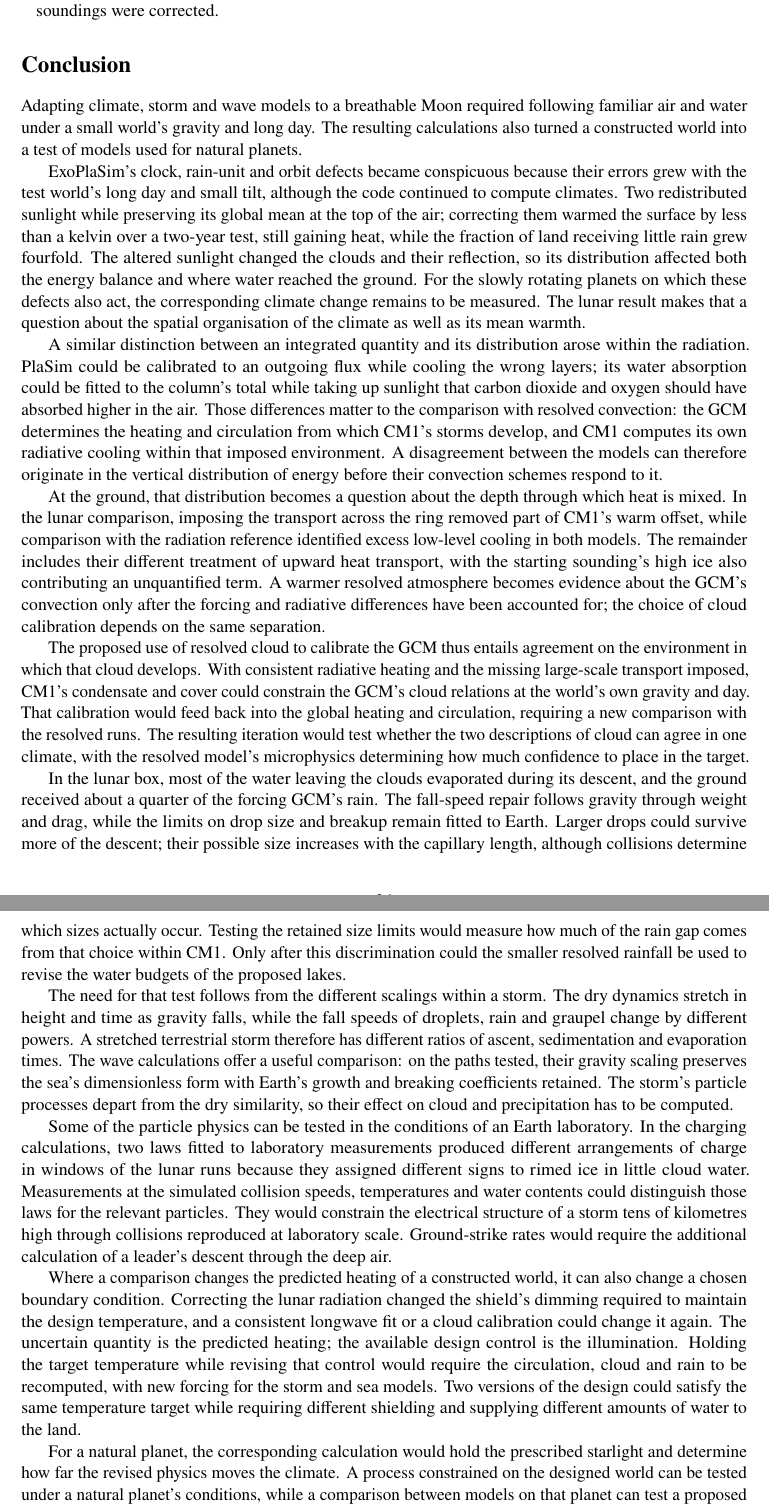
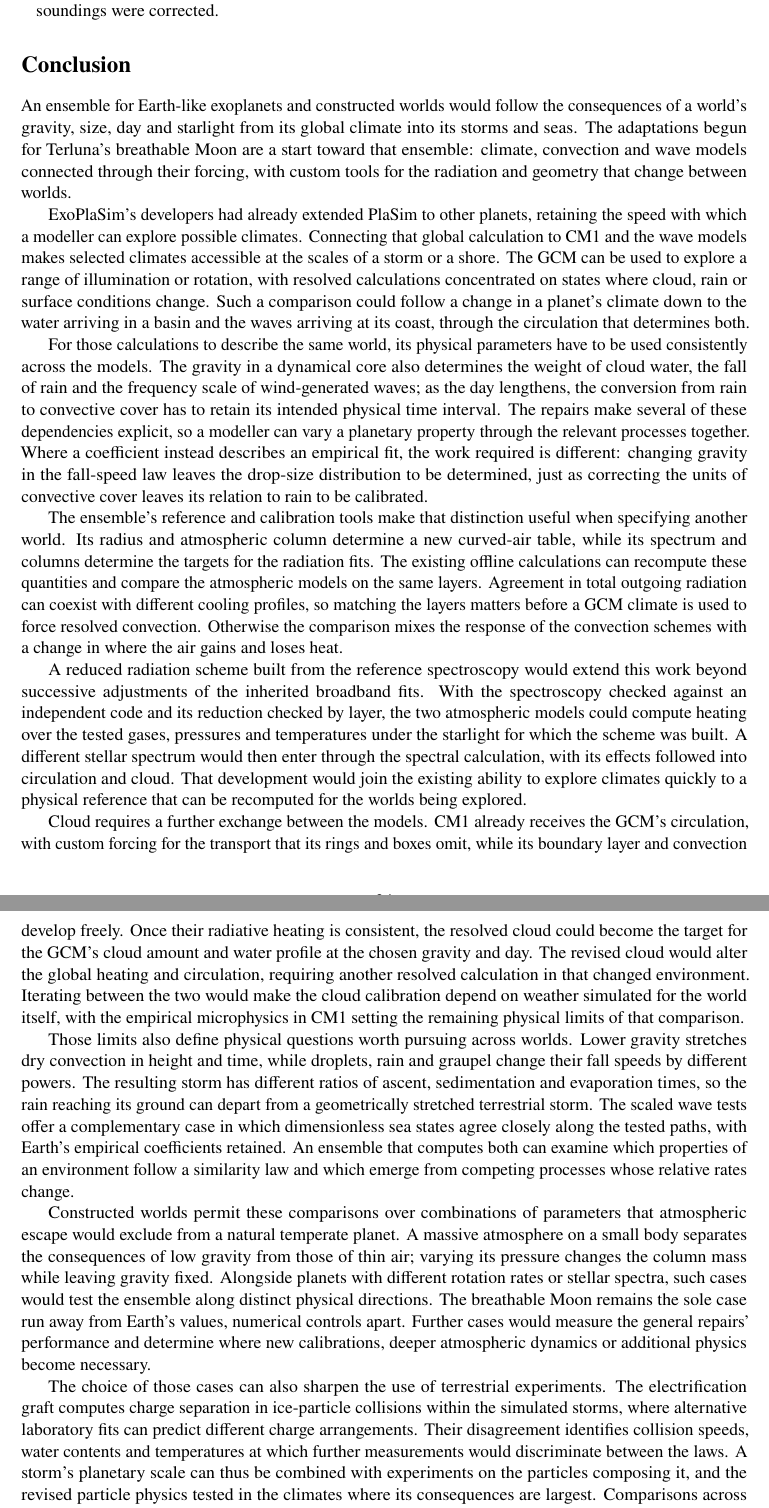
Before and after one commit to dgoldman0/world-crafting, a LaTeX paper (paper/main.tex, which reads paper/sections/conclusions.tex): two parts of pages 24 and 25 of 34, joined at a grey line, cut so that both start at the same text. Compiled offline with pdfLaTeX.

Commit message:
Make an ensemble of models for Earth-like worlds the paper's central purpose, and rewrite the Conclusion around it with the lunar work as its starting evidence
- AGENTS.md, "The paper": the central purpose is the development of an ensemble of models for Earth-like
  exoplanets and constructed worlds, connecting global climate to storms and seas; the breathable Moon is the
  worked case on which existing systems' limits became apparent; Terluna's paper IDs and five-paper ensemble stay
  out, the model ensemble being the subject; the Conclusion develops that purpose throughout, with the lunar work
  as evidence and a starting point.
- paper/sections/conclusions.tex: a new Conclusion of about 1,240 words. It opens on the ensemble that ExoPlaSim's
  extension of PlaSim and the coupling to CM1 and the wave models begin; develops consistent physical parameters
  across the models, the reference and calibration tools, a reduced radiation scheme from the reference
  spectroscopy, the cloud exchange between the GCM and CM1, the physics that departs from similarity, constructed
  worlds as tests along distinct physical directions, and laboratory experiments chosen through the storms; and
  ends on the environments the ensemble could explore, from storms over lakes and swell along a coast to places
  where life may have developed or people could one day live.
- paper/review/drafts/conclusion_round13.tex: the frozen copy of that Conclusion for round 13's review.

```diff
--- a/paper/sections/conclusions.tex
+++ b/paper/sections/conclusions.tex
@@ -1,73 +1,73 @@
 \section{Conclusion}
 
-Adapting climate, storm and wave models to a breathable Moon required following familiar air and water under
-a small world's gravity and long day. The resulting calculations also turned a constructed world into a test
-of models used for natural planets.
+An ensemble for Earth-like exoplanets and constructed worlds would follow the consequences of a world's
+gravity, size, day and starlight from its global climate into its storms and seas. The adaptations begun
+for Terluna's breathable Moon are a start toward that ensemble: climate, convection and wave models
+connected through their forcing, with custom tools for the radiation and geometry that change between worlds.
 
-ExoPlaSim's clock, rain-unit and orbit defects became conspicuous because their errors grew with the test
-world's long day and small tilt, although the code continued to compute climates. Two redistributed sunlight
-while preserving its global mean at the top of the air; correcting them warmed the surface by less than a
-kelvin over a two-year test, still gaining heat, while the fraction of land receiving little rain grew
-fourfold. The altered sunlight changed the clouds and their reflection, so its distribution affected both
-the energy balance and where water reached the ground. For the slowly rotating planets on which these
-defects also act, the corresponding climate change remains to be measured. The lunar result makes that a
-question about the spatial organisation of the climate as well as its mean warmth.
+ExoPlaSim's developers had already extended PlaSim to other planets, retaining the speed with which a
+modeller can explore possible climates. Connecting that global calculation to CM1 and the wave models
+makes selected climates accessible at the scales of a storm or a shore. The GCM can be used to explore a
+range of illumination or rotation, with resolved calculations concentrated on states where cloud, rain or
+surface conditions change. Such a comparison could follow a change in a planet's climate down to the water
+arriving in a basin and the waves arriving at its coast, through the circulation that determines both.
 
-A similar distinction between an integrated quantity and its distribution arose within the radiation.
-PlaSim could be calibrated to an outgoing flux while cooling the wrong layers; its water absorption could
-be fitted to the column's total while taking up sunlight that carbon dioxide and oxygen should have absorbed
-higher in the air. Those differences matter to the comparison with resolved convection: the GCM determines
-the heating and circulation from which CM1's storms develop, and CM1 computes its own radiative cooling
-within that imposed environment. A disagreement between the models can therefore originate in the vertical
-distribution of energy before their convection schemes respond to it.
+For those calculations to describe the same world, its physical parameters have to be used consistently
+across the models. The gravity in a dynamical core also determines the weight of cloud water, the fall
+of rain and the frequency scale of wind-generated waves; as the day lengthens, the conversion from rain
+to convective cover has to retain its intended physical time interval. The repairs make several of these dependencies
+explicit, so a modeller can vary a planetary property through the relevant processes together. Where a
+coefficient instead describes an empirical fit, the work required is different: changing gravity in the
+fall-speed law leaves the drop-size distribution to be determined, just as correcting the units of
+convective cover leaves its relation to rain to be calibrated.
 
-At the ground, that distribution becomes a question about the depth through which heat is mixed. In the
-lunar comparison, imposing the transport across the ring removed part of CM1's warm offset, while comparison
-with the radiation reference identified excess low-level cooling in both models. The remainder includes
-their different treatment of upward heat transport, with the starting sounding's high ice also contributing
-an unquantified term. A warmer resolved atmosphere becomes evidence about the GCM's convection only after the
-forcing and radiative differences have been accounted for; the choice of cloud calibration depends on the
-same separation.
+The ensemble's reference and calibration tools make that distinction useful when specifying another
+world. Its radius and atmospheric column determine a new curved-air table, while its spectrum and columns
+determine the targets for the radiation fits. The existing offline calculations can recompute these
+quantities and compare the atmospheric models on the same layers. Agreement in total outgoing radiation
+can coexist with different cooling profiles, so matching the layers matters before a GCM climate is used
+to force resolved convection. Otherwise the comparison mixes the response of the convection schemes with
+a change in where the air gains and loses heat.
 
-The proposed use of resolved cloud to calibrate the GCM thus entails agreement on the environment in which
-that cloud develops. With consistent radiative heating and the missing large-scale transport imposed,
-CM1's condensate and cover could constrain the GCM's cloud relations at the world's own gravity and day.
-That calibration would feed back into the global heating and circulation, requiring a new comparison with
-the resolved runs. The resulting iteration would test whether the two descriptions of cloud can agree in
-one climate, with the resolved model's microphysics determining how much confidence to place in the target.
+A reduced radiation scheme built from the reference spectroscopy would extend this work beyond successive
+adjustments of the inherited broadband fits. With the spectroscopy checked against an independent code
+and its reduction checked by layer, the two atmospheric models could compute heating over the tested
+gases, pressures and temperatures under the starlight for which the scheme was built. A different stellar
+spectrum would then enter through the spectral calculation, with its effects followed into circulation
+and cloud. That development would join the existing ability to explore climates quickly to a physical
+reference that can be recomputed for the worlds being explored.
 
-In the lunar box, most of the water leaving the clouds evaporated during its descent, and the ground
-received about a quarter of the forcing GCM's rain.
-The fall-speed repair follows gravity through weight and drag, while the limits on drop size and breakup
-remain fitted to Earth. Larger drops could survive more of the descent; their possible size increases with
-the capillary length, although collisions determine which sizes actually occur. Testing the retained size
-limits would measure how much of the rain gap comes from that choice within CM1. Only after this
-discrimination could the smaller resolved rainfall be used to revise the water budgets of the proposed lakes.
+Cloud requires a further exchange between the models. CM1 already receives the GCM's circulation, with
+custom forcing for the transport that its rings and boxes omit, while its boundary layer and convection
+develop freely. Once their radiative heating is consistent, the resolved cloud could become the target
+for the GCM's cloud amount and water profile at the chosen gravity and day. The revised cloud would alter
+the global heating and circulation, requiring another resolved calculation in that changed environment.
+Iterating between the two would make the cloud calibration depend on weather simulated for the world
+itself, with the empirical microphysics in CM1 setting the remaining physical limits of that comparison.
 
-The need for that test follows from the different scalings within a storm. The dry dynamics stretch in
-height and time as gravity falls, while the fall speeds of droplets, rain and graupel change by different
-powers. A stretched terrestrial storm therefore has different ratios of ascent, sedimentation and
-evaporation times. The wave calculations offer a useful comparison: on the paths tested, their gravity
-scaling preserves the sea's dimensionless form with Earth's growth and breaking coefficients retained.
-The storm's particle processes depart from the dry similarity, so their effect on cloud and precipitation
-has to be computed.
+Those limits also define physical questions worth pursuing across worlds. Lower gravity stretches
+dry convection in height and time, while droplets, rain and graupel change their fall speeds by different
+powers. The resulting storm has different ratios of ascent, sedimentation and evaporation times, so the
+rain reaching its ground can depart from a geometrically stretched terrestrial storm. The scaled wave
+tests offer a complementary case in which dimensionless sea states agree closely along the tested paths,
+with Earth's empirical coefficients retained. An ensemble that computes both can examine which
+properties of an environment follow a similarity law and which emerge from competing processes whose
+relative rates change.
 
-Some of the particle physics can be tested in the conditions of an Earth laboratory. In the charging
-calculations, two laws fitted to laboratory measurements produced different arrangements of charge in
-windows of the lunar runs because they assigned different signs to rimed ice in little cloud water.
-Measurements at the simulated collision speeds, temperatures and water contents could distinguish those
-laws for the relevant particles. They would constrain the electrical structure of a storm tens of
-kilometres high through collisions reproduced at laboratory scale. Ground-strike rates would require the
-additional calculation of a leader's descent through the deep air.
+Constructed worlds permit these comparisons over combinations of parameters that atmospheric escape
+would exclude from a natural temperate planet. A massive atmosphere on a small body separates the
+consequences of low gravity from those of thin air; varying its pressure changes the column mass while
+leaving gravity fixed. Alongside planets with different rotation rates or stellar spectra, such cases
+would test the ensemble along distinct physical directions. The breathable Moon remains the sole case
+run away from Earth's values, numerical controls apart. Further cases would measure the general repairs'
+performance and determine where new calibrations, deeper atmospheric dynamics or additional physics
+become necessary.
 
-Where a comparison changes the predicted heating of a constructed world, it can also change a chosen
-boundary condition. Correcting the lunar radiation changed the shield's dimming required to maintain the design temperature,
-and a consistent longwave fit or a cloud calibration could change it again. The uncertain quantity is the
-predicted heating; the available design control is the illumination. Holding the target temperature while
-revising that control would require the circulation, cloud and rain to be recomputed, with new forcing for
-the storm and sea models. Two versions of the design could satisfy the same temperature target while
-requiring different shielding and supplying different amounts of water to the land.
+The choice of those cases can also sharpen the use of terrestrial experiments. The electrification graft
+computes charge separation in ice-particle collisions within the simulated storms, where alternative
+laboratory fits can predict different charge arrangements. Their disagreement identifies collision
+speeds, water contents and temperatures at which further measurements would discriminate between the
+laws. A storm's planetary scale can thus be combined with experiments on the particles composing it,
+and the revised particle physics tested in the climates where its consequences are largest. Comparisons
+across worlds would help select the experiments as well as use their results.
 
-For a natural planet, the corresponding calculation would hold the prescribed starlight and determine how
-far the revised physics moves the climate. A process constrained on the designed world can be tested under
-a natural planet's conditions, while a comparison between models on that planet can test a proposed use
```
Also changed, not shown: AGENTS.md (+7 -4 lines), paper/review/drafts/conclusion_round13.tex (added, +98 -0 lines), paper/sections/conclusions.tex (52 more changed lines).
